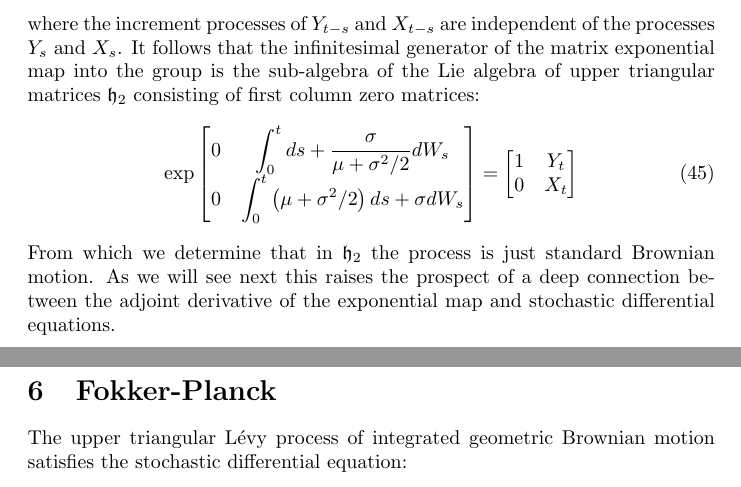
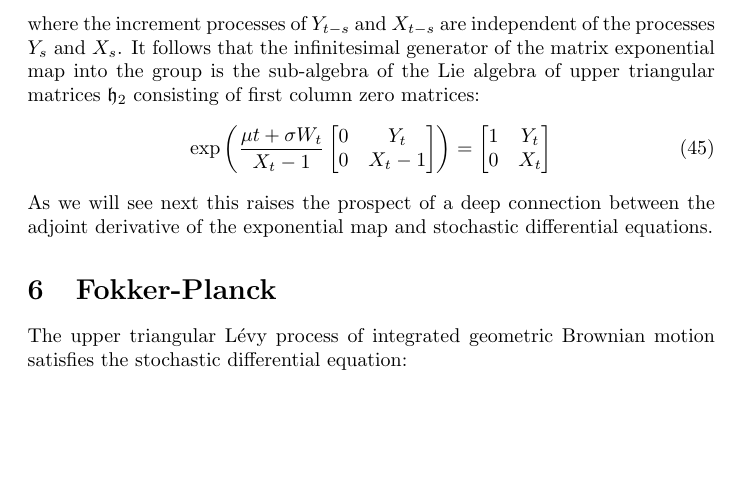
Before and after one commit to aaronsheldon/vonFoersterHazards, a LaTeX paper (docs/GompertzProcesses.tex): two parts of pages 8 and 9 of 11 before the commit and part of page 8 of 11 after it, the two joined at a grey line, cut so that both start at the same text, the shorter picture padded with empty space. Compiled offline with pdfLaTeX.

Commit message:
Fix algebra fail #4

```diff
--- a/docs/GompertzProcesses.tex
+++ b/docs/GompertzProcesses.tex
@@ -465,20 +465,21 @@
   into the group is the sub-algebra of the Lie algebra of upper triangular matrices
   $\mathfrak{h}_2$ consisting of first column zero matrices:
   \begin{IEEEeqnarray}{rCl}
-    \exp
-    \begin{bmatrix}
-      0 & \displaystyle\int_0^t ds + \displaystyle\frac{\sigma}{\mu + \sigma^2 / 2} dW_s\\
-      0 & \displaystyle\int_0^t\left(\mu + \sigma^2 / 2\right) ds + \sigma dW_s
-    \end{bmatrix}
+    \exp\left(
+      \frac{\mu t + \sigma W_t}{X_t - 1}
+      \begin{bmatrix}
+        0 & Y_t\\
+        0 & X_t - 1
+      \end{bmatrix}
+    \right)
     & = &
     \begin{bmatrix}
       1 & Y_t\\
       0 & X_t
     \end{bmatrix}
   \end{IEEEeqnarray}
-  From which we determine that in $\mathfrak{h}_2$ the process is just standard Brownian
-  motion. As we will see next this raises the prospect of a deep connection between the
-  adjoint derivative of the exponential map and stochastic differential equations.
+  As we will see next this raises the prospect of a deep connection between the adjoint
+  derivative of the exponential map and stochastic differential equations.
 
   \section{Fokker-Planck}
   The upper triangular L\'evy process of integrated geometric Brownian motion satisfies the
```
Also changed, not shown: docs/GompertzProcesses.pdf.
